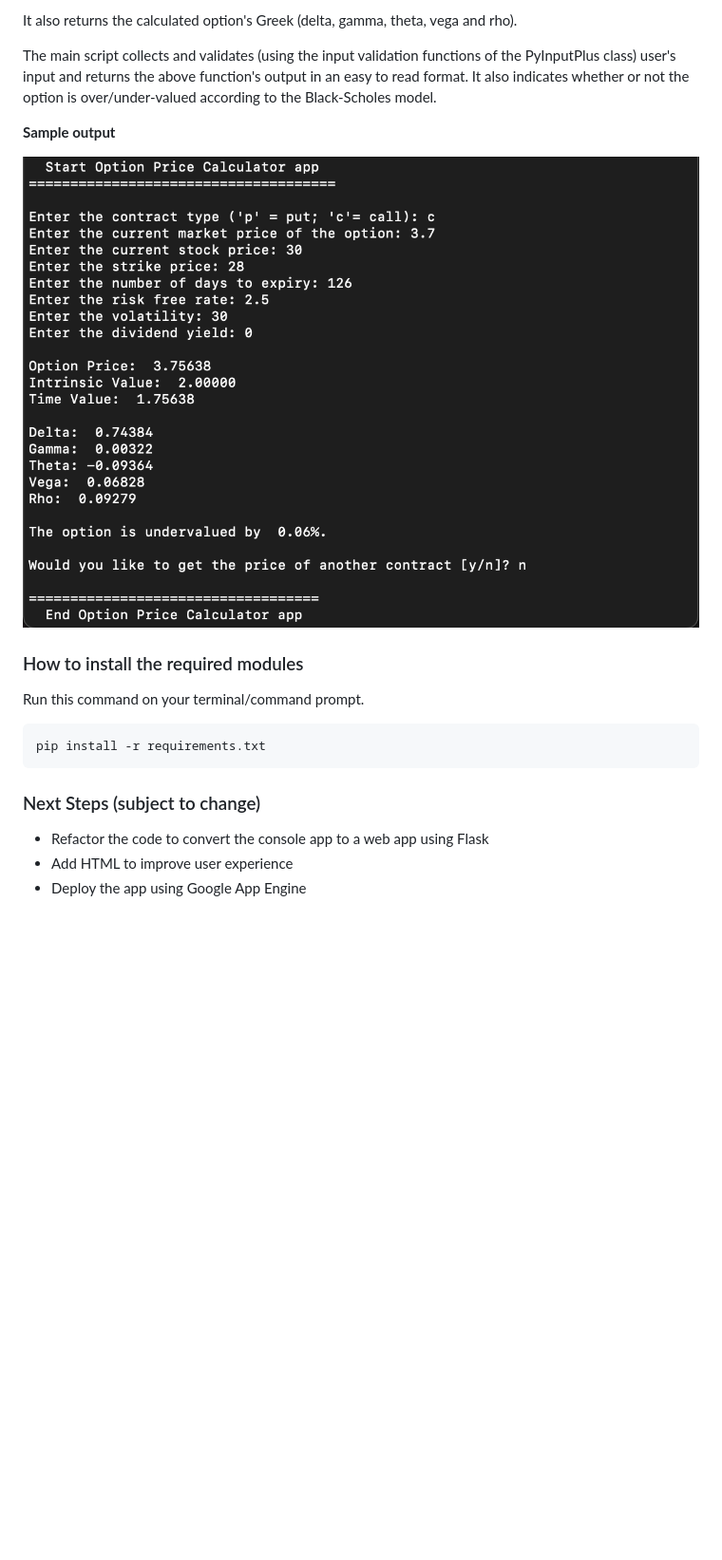
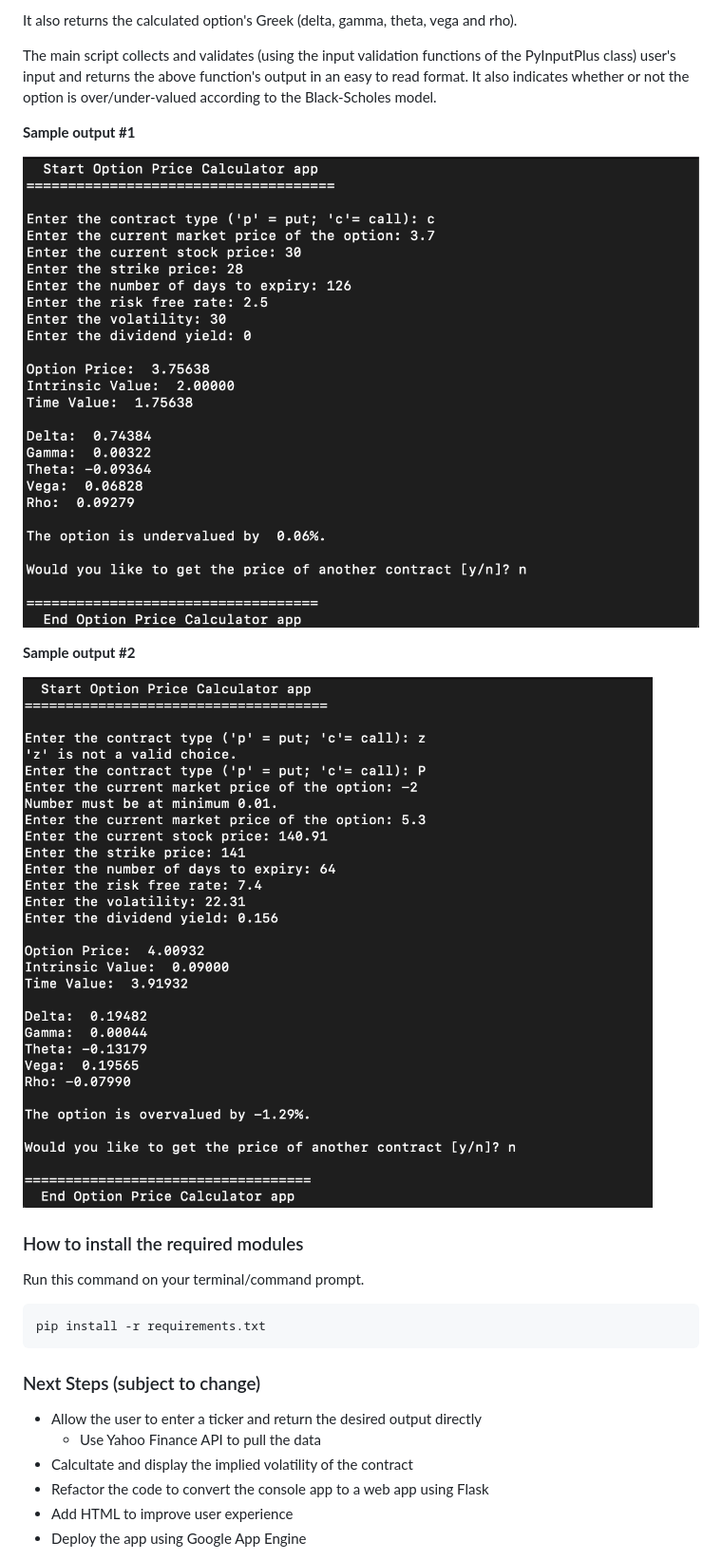
Before and after one commit to lasource18/options-price-calculator, a Markdown page: README.md, the part around the change. Shown at 95% size. Rendered like a GitHub page; pictures changed too: sample_output.png (deleted), sample_output_1.png (added), sample_output_2.png (added); blank space fills up the shorter version.

Commit message:
Update main.py and README.md and added other sample output

````diff
--- a/README.md
+++ b/README.md
@@ -12,9 +12,13 @@ It also returns the calculated option's Greek (delta, gamma, theta, vega and rho
 
 The main script collects and validates (using the input validation functions of the PyInputPlus class) user's input and returns the above function's output in an easy to read format. It also indicates whether or not the option is over/under-valued according to the Black-Scholes model.
 
-**Sample output**
+**Sample output #1**
 
-![Sample](sample_output.png)
+![Sample_1](sample_output_1.png)
+
+**Sample output #2**
+
+![Sample_2](sample_output_2.png)
 
 ### How to install the required modules
 
@@ -24,6 +28,9 @@ pip install -r requirements.txt
 ```
 ### Next Steps (subject to change)
 
+* Allow the user to enter a ticker and return the desired output directly
+    * Use Yahoo Finance API to pull the data
+* Calcultate and display the implied volatility of the contract
 * Refactor the code to convert the console app to a web app using Flask
 * Add HTML to improve user experience
 * Deploy the app using Google App Engine
````
Also changed, not shown: 1 other file.
